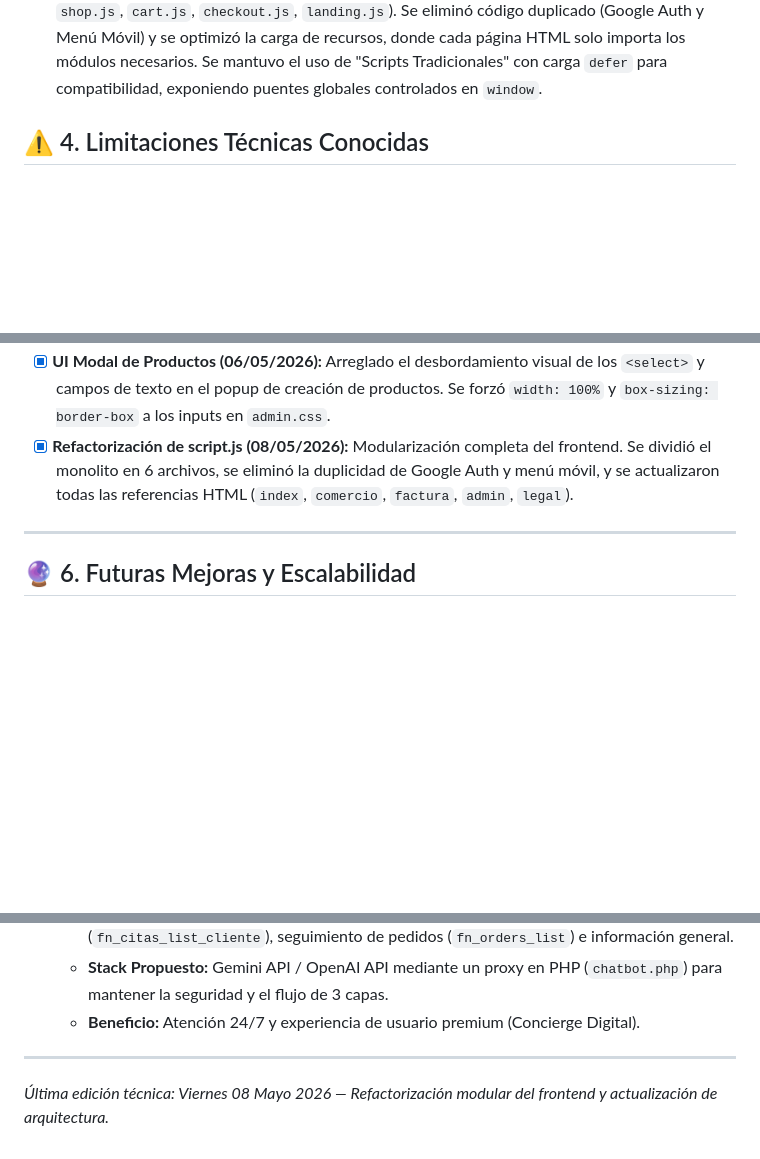
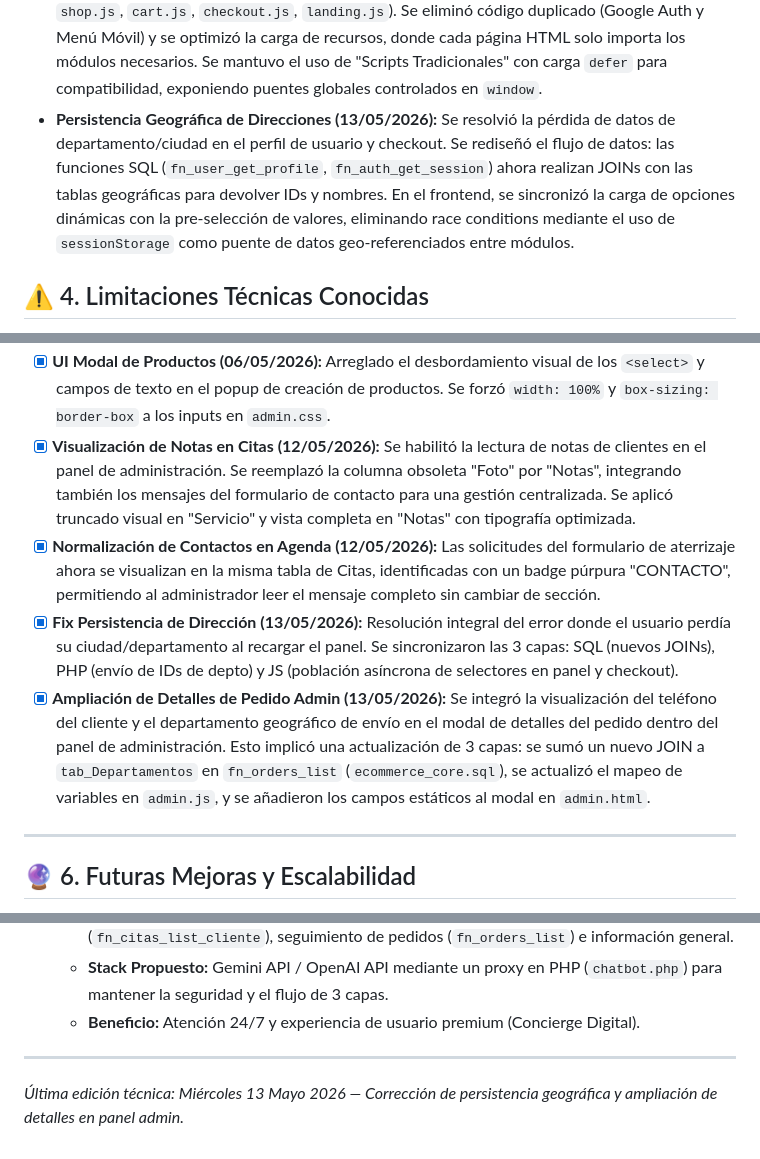
Before and after one commit to tostumaku/RDWATCH, a Markdown page: Documentos/MEMORIA_PROYECTO.md, 3 parts joined by grey strips. GitHub-like rendering; blank space fills up the shorter version.

```diff
--- a/Documentos/MEMORIA_PROYECTO.md
+++ b/Documentos/MEMORIA_PROYECTO.md
@@ -28,6 +28,7 @@ Este documento mantiene un registro persistente del contexto, decisiones globale
 - **Arquitectura de Software Documentada (06/05/2026):** Se creó un diagrama interactivo SVG (`arquitectura_rdwatch.html`) que expone la arquitectura estricta en 3 capas de RD_WATCH: Frontend (Vanilla JS sin frameworks pesados), Backend (PHP Puro como proxy ciego) y PostgreSQL (capa lógica transaccional). Además, se consolidaron los argumentos de la ventaja competitiva para presentaciones técnicas (Rendimiento Nativo vs React, y Sesiones HttpOnly seguras vs JWT en localStorage).
 - **Eliminación de Bloqueos Explícitos (06/05/2026):** Se retiraron las sentencias `LOCK TABLE ... IN EXCLUSIVE MODE` de las 15 funciones PL/pgSQL transaccionales (`ecommerce_core.sql`, `auth_security.sql`, `client_panel.sql`) que manejan la autogeneración de IDs (`MAX() + 1`). Esto permite un funcionamiento fluido sin bloqueos de tabla completos.
 - **Refactorización Modular del Frontend (08/05/2026):** Se descompuso el archivo monolítico `script.js` (2000+ líneas) en 6 módulos funcionales independientes (`utils.js`, `auth.js`, `shop.js`, `cart.js`, `checkout.js`, `landing.js`). Se eliminó código duplicado (Google Auth y Menú Móvil) y se optimizó la carga de recursos, donde cada página HTML solo importa los módulos necesarios. Se mantuvo el uso de "Scripts Tradicionales" con carga `defer` para compatibilidad, exponiendo puentes globales controlados en `window`.
+- **Persistencia Geográfica de Direcciones (13/05/2026):** Se resolvió la pérdida de datos de departamento/ciudad en el perfil de usuario y checkout. Se rediseñó el flujo de datos: las funciones SQL (`fn_user_get_profile`, `fn_auth_get_session`) ahora realizan JOINs con las tablas geográficas para devolver IDs y nombres. En el frontend, se sincronizó la carga de opciones dinámicas con la pre-selección de valores, eliminando race conditions mediante el uso de `sessionStorage` como puente de datos geo-referenciados entre módulos.
 
 
 ## ⚠️ 4. Limitaciones Técnicas Conocidas
@@ -64,7 +65,10 @@ Este documento mantiene un registro persistente del contexto, decisiones globale
 - [x] **Eliminación de LOCK TABLE (06/05/2026):** Auditoría y retiro de las 15 sentencias `LOCK TABLE` del código SQL base, liberando la capa de persistencia de bloqueos pesados.
 - [x] **Fix Errores Panel Admin (06/05/2026):** Se resolvieron las excepciones SQLSTATE al intentar eliminar entidades en el panel. En `categorias.php` se corrigió la falta del segundo parámetro audit (`admin_panel`) requerido por `fn_cat_delete_categoria`. En `servicios.php` se corrigió el type casting a `?::SMALLINT` en `fn_cat_delete_servicio` coincidiendo exactamente con su firma PL/pgSQL.
 - [x] **UI Modal de Productos (06/05/2026):** Arreglado el desbordamiento visual de los `<select>` y campos de texto en el popup de creación de productos. Se forzó `width: 100%` y `box-sizing: border-box` a los inputs en `admin.css`.
-- [x] **Refactorización de script.js (08/05/2026):** Modularización completa del frontend. Se dividió el monolito en 6 archivos, se eliminó la duplicidad de Google Auth y menú móvil, y se actualizaron todas las referencias HTML (`index`, `comercio`, `factura`, `admin`, `legal`).
+- [x] **Visualización de Notas en Citas (12/05/2026):** Se habilitó la lectura de notas de clientes en el panel de administración. Se reemplazó la columna obsoleta "Foto" por "Notas", integrando también los mensajes del formulario de contacto para una gestión centralizada. Se aplicó truncado visual en "Servicio" y vista completa en "Notas" con tipografía optimizada.
+- [x] **Normalización de Contactos en Agenda (12/05/2026):** Las solicitudes del formulario de aterrizaje ahora se visualizan en la misma tabla de Citas, identificadas con un badge púrpura "CONTACTO", permitiendo al administrador leer el mensaje completo sin cambiar de sección.
+- [x] **Fix Persistencia de Dirección (13/05/2026):** Resolución integral del error donde el usuario perdía su ciudad/departamento al recargar el panel. Se sincronizaron las 3 capas: SQL (nuevos JOINs), PHP (envío de IDs de depto) y JS (población asíncrona de selectores en panel y checkout).
+- [x] **Ampliación de Detalles de Pedido Admin (13/05/2026):** Se integró la visualización del teléfono del cliente y el departamento geográfico de envío en el modal de detalles del pedido dentro del panel de administración. Esto implicó una actualización de 3 capas: se sumó un nuevo JOIN a `tab_Departamentos` en `fn_orders_list` (`ecommerce_core.sql`), se actualizó el mapeo de variables en `admin.js`, y se añadieron los campos estáticos al modal en `admin.html`.
 
 ---
 
@@ -76,4 +80,4 @@ Este documento mantiene un registro persistente del contexto, decisiones globale
     - **Beneficio:** Atención 24/7 y experiencia de usuario premium (Concierge Digital).
 
 ---
-*Última edición técnica: Viernes 08 Mayo 2026 — Refactorización modular del frontend y actualización de arquitectura.*
+*Última edición técnica: Miércoles 13 Mayo 2026 — Corrección de persistencia geográfica y ampliación de detalles en panel admin.*
```
